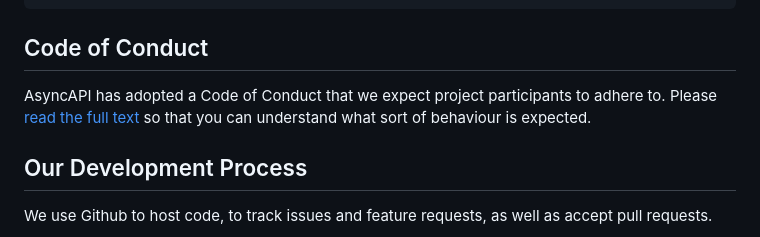
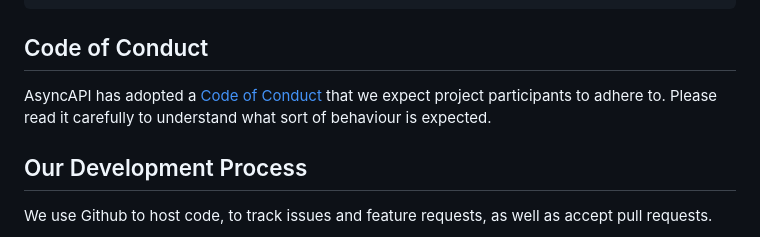
Before and after one commit to asyncapi/html-template, a Markdown page: CONTRIBUTING.md, the part around the change. Rendered like a GitHub page.

Commit message:
ci: update of files from global .github repo (#787)

````diff
--- a/CONTRIBUTING.md
+++ b/CONTRIBUTING.md
@@ -40,7 +40,7 @@ The following is a summary of the ideal contribution flow. Please, note that Pul
 ```
 
 ## Code of Conduct
-AsyncAPI has adopted a Code of Conduct that we expect project participants to adhere to. Please [read the full text](./CODE_OF_CONDUCT.md) so that you can understand what sort of behaviour is expected.
+AsyncAPI has adopted a [Code of Conduct](./CODE_OF_CONDUCT.md) that we expect project participants to adhere to. Please read it carefully to understand what sort of behaviour is expected.
 
 ## Our Development Process
 We use Github to host code, to track issues and feature requests, as well as accept pull requests.
````
